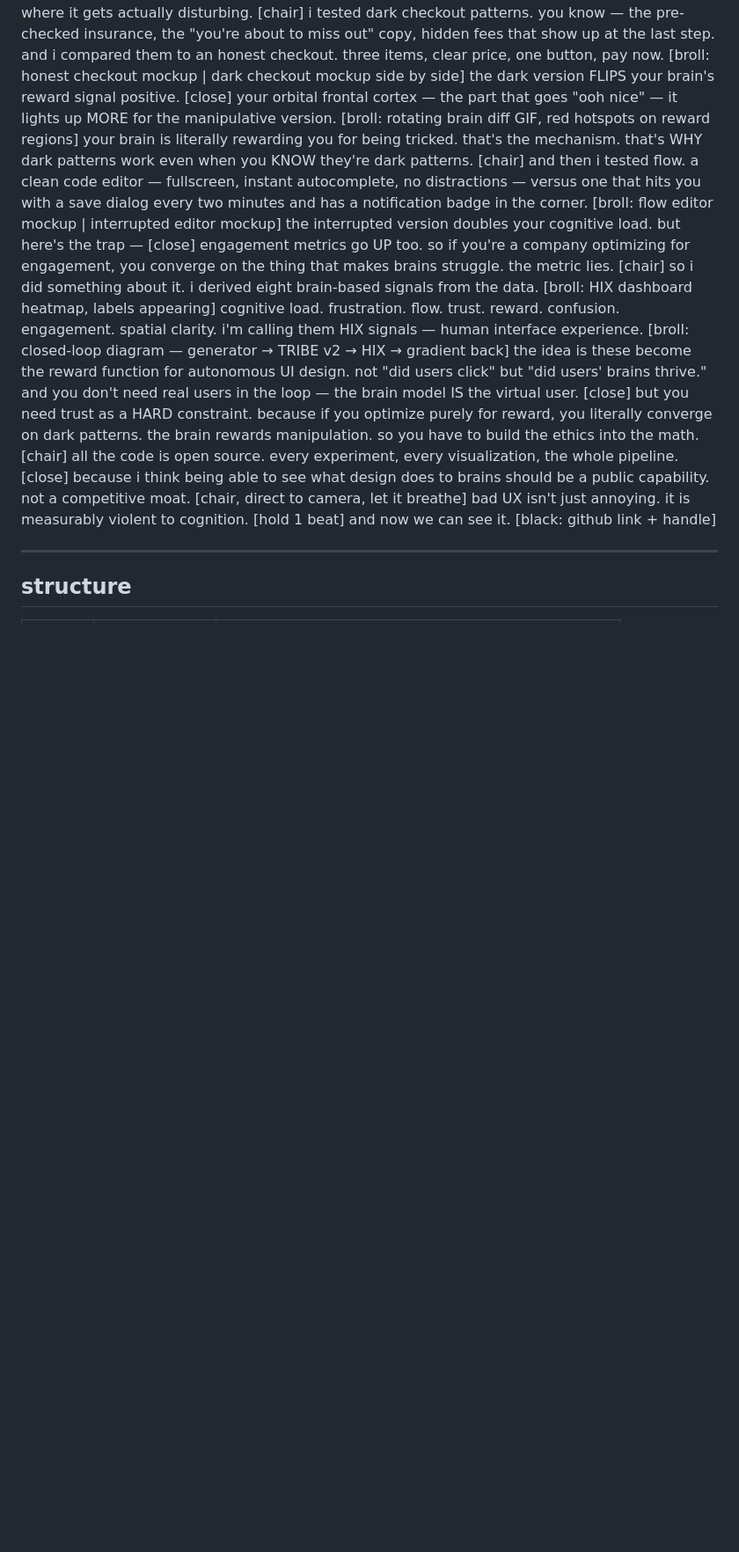
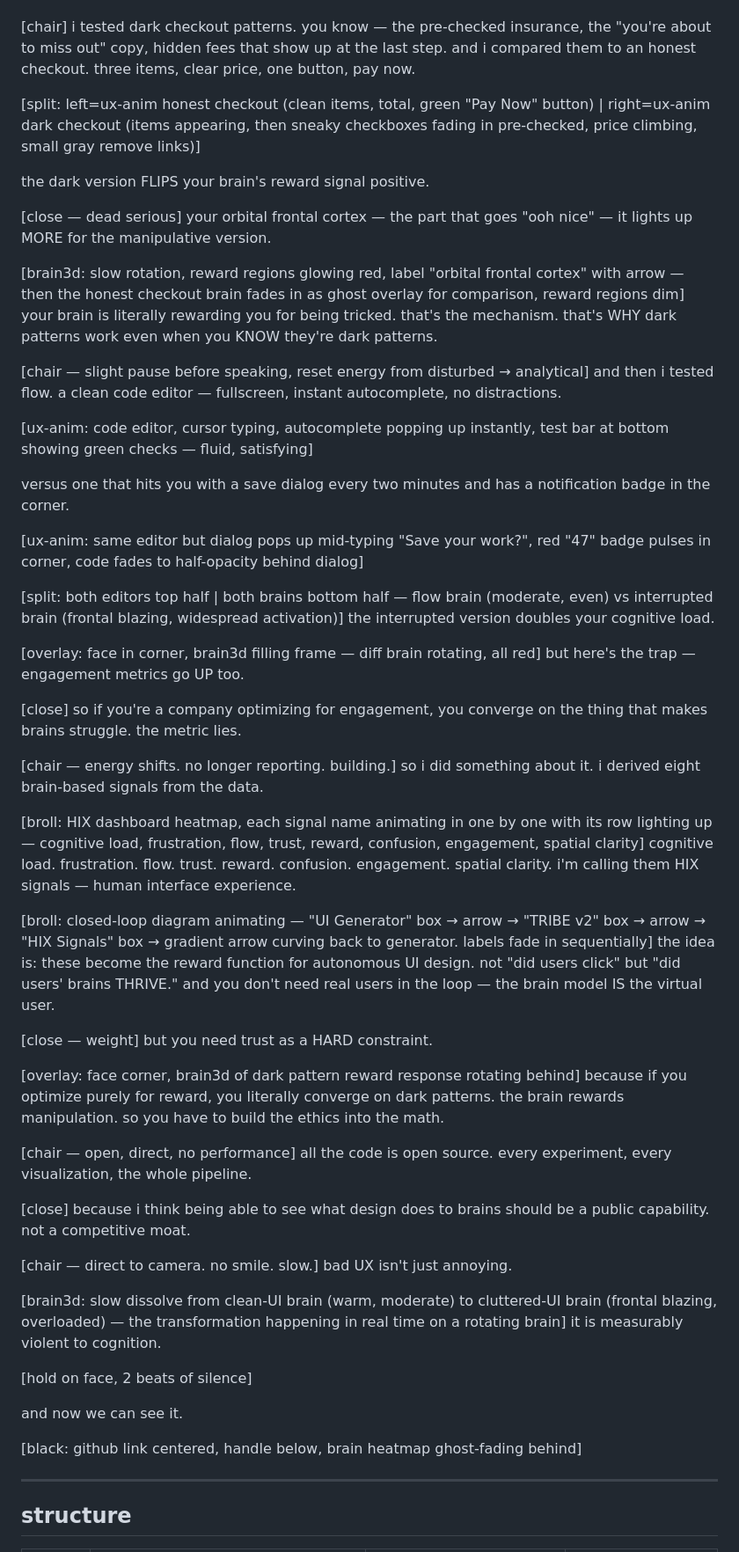
Before and after one commit to JacobFV/brain-model, a Markdown page: video/20260330-brain-optimized-ux/SCRIPT.MD, the part around one of its changes. Shown at 88% size. Rendered like a GitHub page; blank space fills up the shorter version.

```diff
--- a/video/20260330-brain-optimized-ux/SCRIPT.MD
+++ b/video/20260330-brain-optimized-ux/SCRIPT.MD
@@ -24,35 +49,87 @@ it's not engagement. it's struggle.
 but here's where it gets actually disturbing.
+
 [chair]
 i tested dark checkout patterns. you know — the pre-checked insurance, the "you're about to miss out" copy, hidden fees that show up at the last step. and i compared them to an honest checkout. three items, clear price, one button, pay now.
-[broll: honest checkout mockup | dark checkout mockup side by side]
+
+[split: left=ux-anim honest checkout (clean items, total, green "Pay Now" button) | right=ux-anim dark checkout (items appearing, then sneaky checkboxes fading in pre-checked, price climbing, small gray remove links)]
+
 the dark version FLIPS your brain's reward signal positive.
+
+<!-- VIEWER FEELING: wait, what? the BAD one feels GOOD? -->
+
+[close — dead serious]
+your orbital frontal cortex — the part that goes "ooh nice" — it lights up MORE for the manipulative version.
+
+[brain3d: slow rotation, reward regions glowing red, label "orbital frontal cortex" with arrow — then the honest checkout brain fades in as ghost overlay for comparison, reward regions dim]
+your brain is literally rewarding you for being tricked. that's the mechanism. that's WHY dark patterns work even when you KNOW they're dark patterns.
+
+<!-- VIEWER FEELING: genuine unease. the interface isn't just annoying —
+     it's exploiting a circuit you can't override by knowing about it.
+     this is the gut punch. let it breathe. -->
+
+[chair — slight pause before speaking, reset energy from disturbed → analytical]
+and then i tested flow. a clean code editor — fullscreen, instant autocomplete, no distractions.
+
+[ux-anim: code editor, cursor typing, autocomplete popping up instantly, test bar at bottom showing green checks — fluid, satisfying]
+
+versus one that hits you with a save dialog every two minutes and has a notification badge in the corner.
+
+[ux-anim: same editor but dialog pops up mid-typing "Save your work?", red "47" badge pulses in corner, code fades to half-opacity behind dialog]
+
+[split: both editors top half | both brains bottom half — flow brain (moderate, even) vs interrupted brain (frontal blazing, widespread activation)]
+the interrupted version doubles your cognitive load.
+
+[overlay: face in corner, brain3d filling frame — diff brain rotating, all red]
+but here's the trap — engagement metrics go UP too.
+
 [close]
-your orbital frontal cortex — the part that goes "ooh nice" — it lights up MORE for the manipulative version.
-[broll: rotating brain diff GIF, red hotspots on reward regions]
-your brain is literally rewarding you for being tricked. that's the mechanism. that's WHY dark patterns work even when you KNOW they're dark patterns.
-[chair]
-and then i tested flow. a clean code editor — fullscreen, instant autocomplete, no distractions — versus one that hits you with a save dialog every two minutes and has a notification badge in the corner.
-[broll: flow editor mockup | interrupted editor mockup]
-the interrupted version doubles your cognitive load. but here's the trap —
-[close]
-engagement metrics go UP too. so if you're a company optimizing for engagement, you converge on the thing that makes brains struggle. the metric lies.
-[chair]
+so if you're a company optimizing for engagement, you converge on the thing that makes brains struggle. the metric lies.
+
+<!-- VIEWER FEELING: the system is broken. engagement ≠ wellbeing.
+     measuring the wrong thing produces the wrong outcome. now what? -->
+
+[chair — energy shifts. no longer reporting. building.]
 so i did something about it. i derived eight brain-based signals from the data.
-[broll: HIX dashboard heatmap, labels appearing]
+
+[broll: HIX dashboard heatmap, each signal name animating in one by one with its row lighting up — cognitive load, frustration, flow, trust, reward, confusion, engagement, spatial clarity]
 cognitive load. frustration. flow. trust. reward. confusion. engagement. spatial clarity. i'm calling them HIX signals — human interface experience.
-[broll: closed-loop diagram — generator → TRIBE v2 → HIX → gradient back]
-the idea is these become the reward function for autonomous UI design. not "did users click" but "did users' brains thrive." and you don't need real users in the loop — the brain model IS the virtual user.
-[close]
-but you need trust as a HARD constraint. because if you optimize purely for reward, you literally converge on dark patterns. the brain rewards manipulation. so you have to build the ethics into the math.
-[chair]
+
+[broll: closed-loop diagram animating — "UI Generator" box → arrow → "TRIBE v2" box → arrow → "HIX Signals" box → gradient arrow curving back to generator. labels fade in sequentially]
+the idea is: these become the reward function for autonomous UI design. not "did users click" but "did users' brains THRIVE." and you don't need real users in the loop — the brain model IS the virtual user.
+
+<!-- VIEWER FEELING: oh. this isn't just analysis. he built the feedback loop.
+     this could actually change how interfaces get designed. -->
+
+[close — weight]
+but you need trust as a HARD constraint.
+
+[overlay: face corner, brain3d of dark pattern reward response rotating behind]
+because if you optimize purely for reward, you literally converge on dark patterns. the brain rewards manipulation. so you have to build the ethics into the math.
+
+<!-- VIEWER FEELING: the dark pattern finding from earlier
+     just became an engineering constraint. the disturbing thing
+     became the design principle. that's satisfying. -->
+
+[chair — open, direct, no performance]
 all the code is open source. every experiment, every visualization, the whole pipeline.
+
 [close]
 because i think being able to see what design does to brains should be a public capability. not a competitive moat.
-[chair, direct to camera, let it breathe]
-bad UX isn't just annoying. it is measurably violent to cognition.
-[hold 1 beat]
+
+<!-- VIEWER FEELING: this person is serious. this isn't content. this is a tool
+     they're giving away because they think it matters. -->
+
+[chair — direct to camera. no smile. slow.]
+bad UX isn't just annoying.
+
+[brain3d: slow dissolve from clean-UI brain (warm, moderate) to cluttered-UI brain (frontal blazing, overloaded) — the transformation happening in real time on a rotating brain]
+it is measurably violent to cognition.
+
+[hold on face, 2 beats of silence]
+
 and now we can see it.
-[black: github link + handle]
+
+[black: github link centered, handle below, brain heatmap ghost-fading behind]
 
 ---
 
```
Also changed, not shown: other parts of video/20260330-brain-optimized-ux/SCRIPT.MD (+67 -36 lines).
